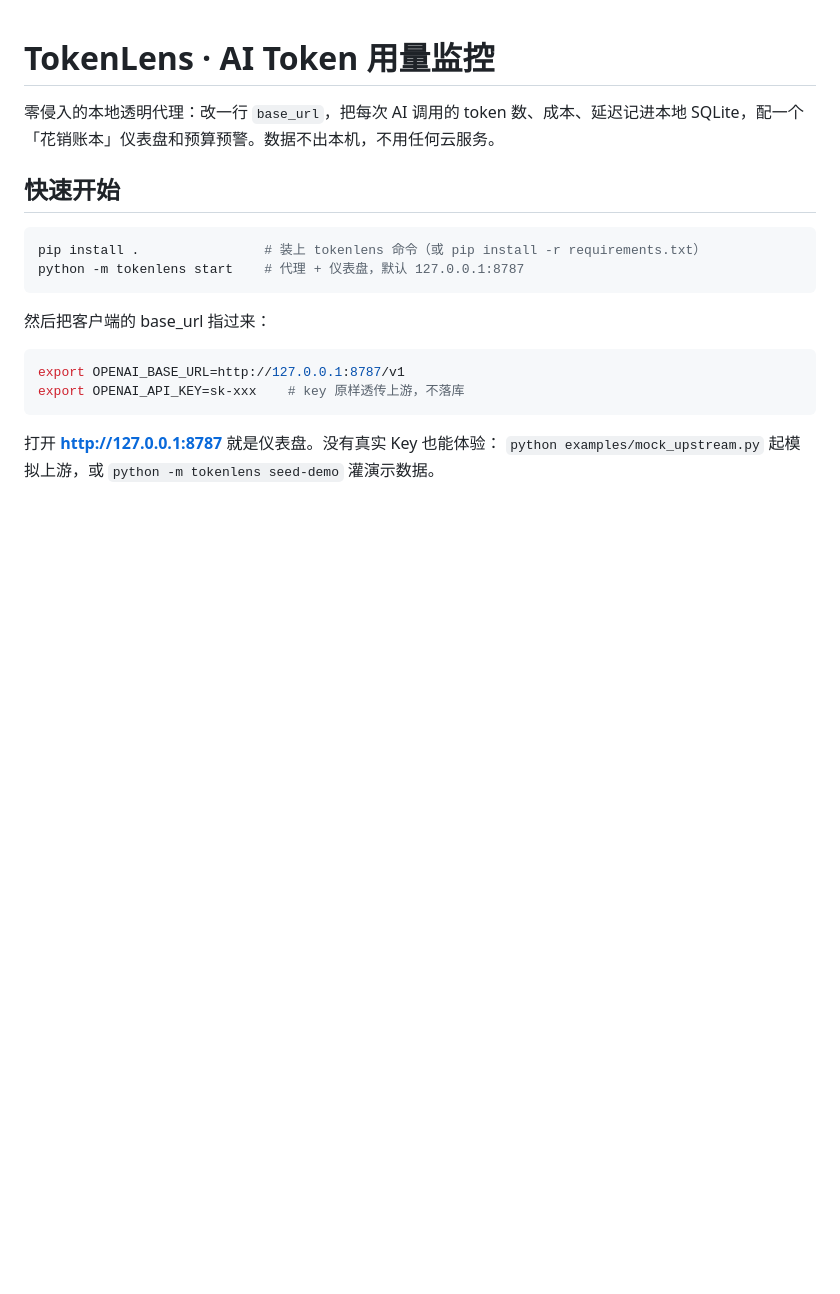
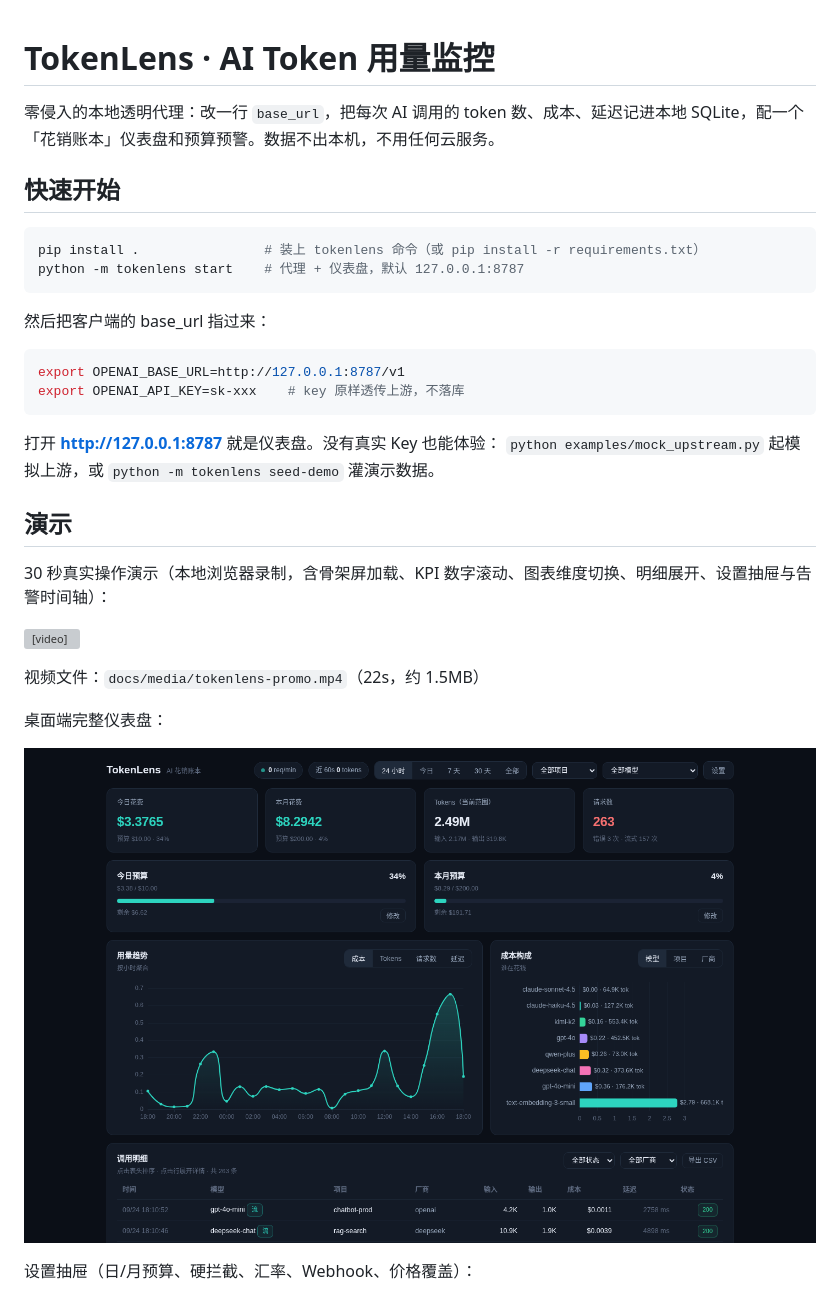
Before and after one commit to Morningstar202604/tokenlens, a Markdown page: README.md, the part around one of its changes. GitHub-like rendering; pictures changed too: docs/media/desktop.png (added); blank space fills up the shorter version; grey boxes are pictures that could not be loaded.

Commit message:
docs: 新增演示章节 — 30s 真实操作视频 + 桌面/抽屉/告警时间轴/移动端截图（docs/media/）

```diff
--- a/README.md
+++ b/README.md
@@ -18,3 +18,18 @@ export OPENAI_API_KEY=sk-xxx    # key 原样透传上游，不落库
 
 打开 **http://127.0.0.1:8787** 就是仪表盘。没有真实 Key 也能体验：
 `python examples/mock_upstream.py` 起模拟上游，或 `python -m tokenlens seed-demo` 灌演示数据。
+
+## 演示
+
+30 秒真实操作演示（本地浏览器录制，含骨架屏加载、KPI 数字滚动、图表维度切换、明细展开、设置抽屉与告警时间轴）：
+
+<video src="docs/media/tokenlens-promo.mp4" controls width="720" poster="docs/media/desktop.png"></video>
+
+视频文件：`docs/media/tokenlens-promo.mp4`（22s，约 1.5MB）
+
+桌面端完整仪表盘：
+
+![桌面端仪表盘](docs/media/desktop.png)
+
+设置抽屉（日/月预算、硬拦截、汇率、Webhook、价格覆盖）：
+
```
Also changed, not shown: other parts of README.md (+9 -0 lines), docs/media/alerts.png (added), docs/media/drawer.png (added), docs/media/mobile.png (added), 1 other file.
